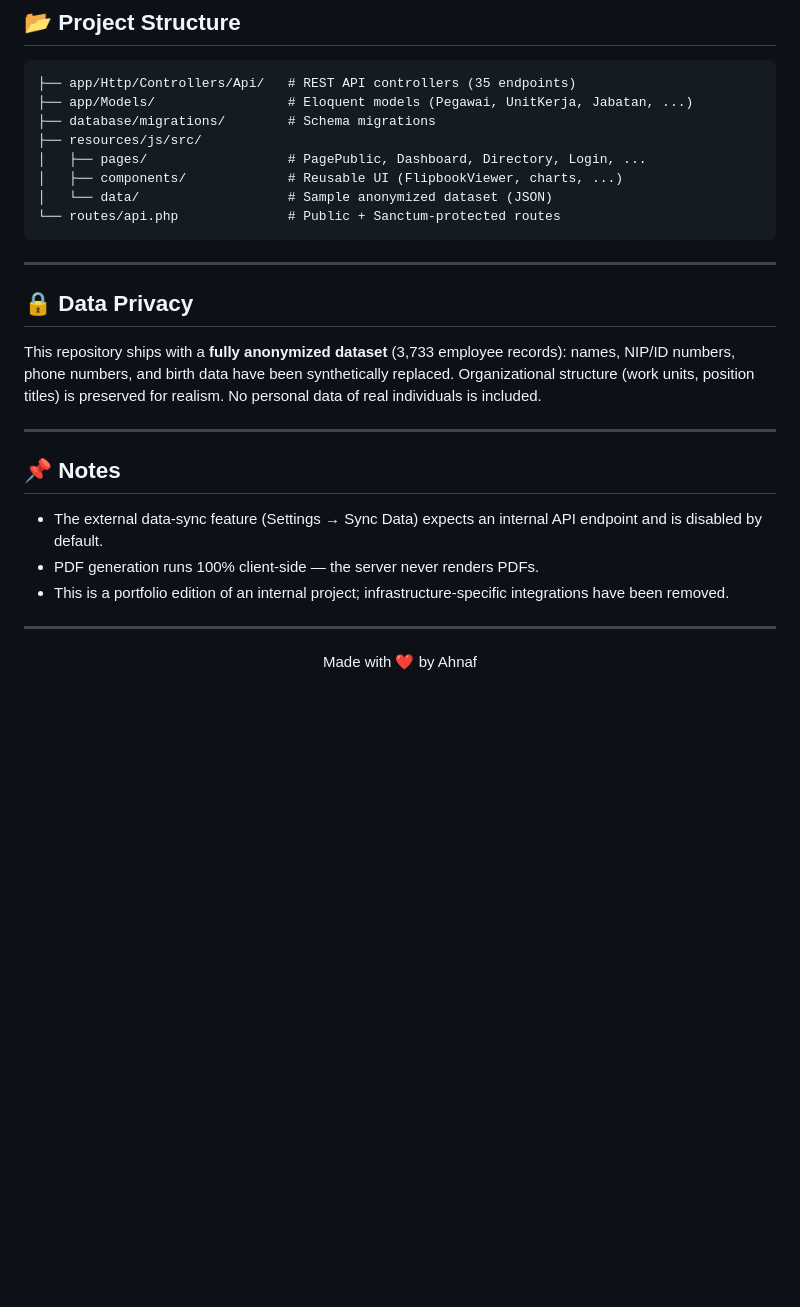
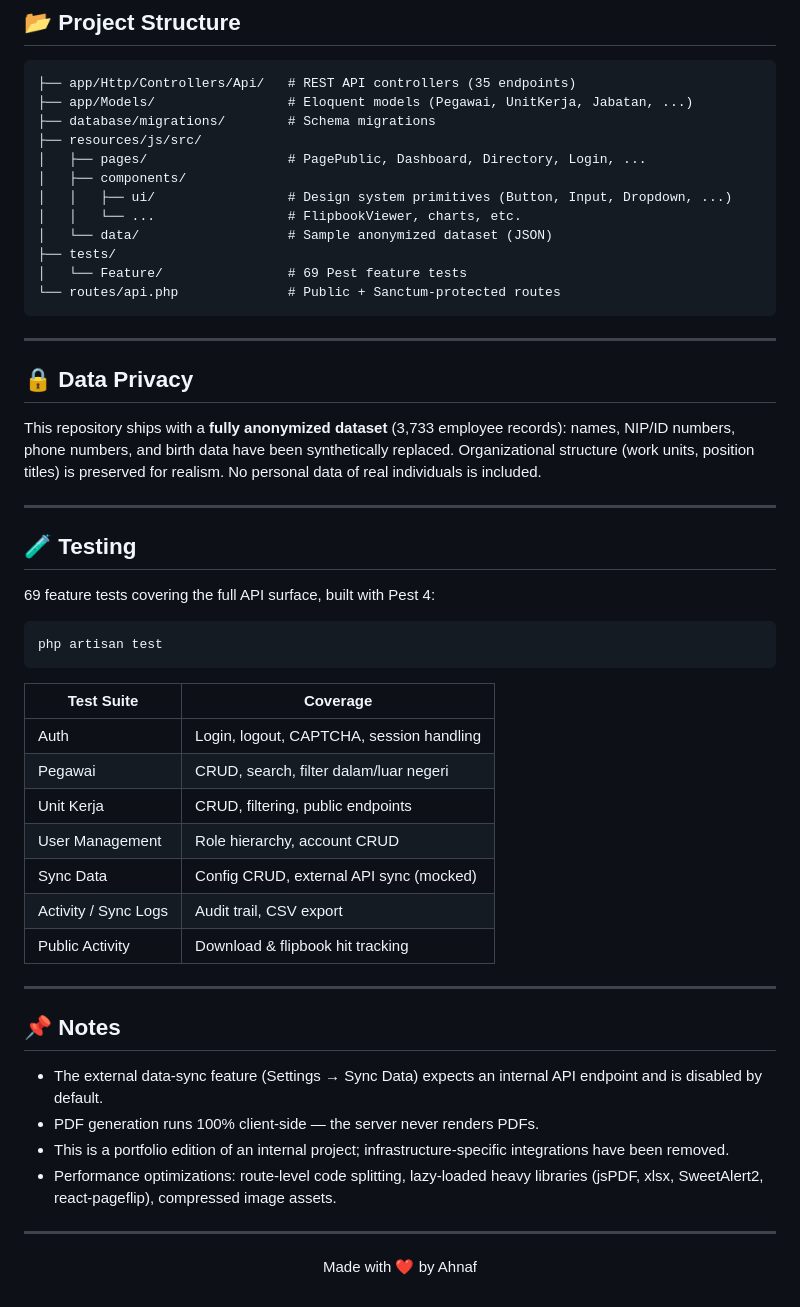
Before and after one commit to qhnaf/bukupejabat-portfolio, a Markdown page: README.md, the part around one of its changes. Drawn GitHub-style; blank space fills up the shorter version.

Commit message:
docs: update README - design system, testing, performance notes

````diff
--- a/README.md
+++ b/README.md
@@ -113,8 +129,12 @@ The app will be available at `http://localhost:8000`.
 ├── database/migrations/        # Schema migrations
 ├── resources/js/src/
 │   ├── pages/                  # PagePublic, Dashboard, Directory, Login, ...
-│   ├── components/             # Reusable UI (FlipbookViewer, charts, ...)
+│   ├── components/
+│   │   ├── ui/                 # Design system primitives (Button, Input, Dropdown, ...)
+│   │   └── ...                 # FlipbookViewer, charts, etc.
 │   └── data/                   # Sample anonymized dataset (JSON)
+├── tests/
+│   └── Feature/                # 69 Pest feature tests
 └── routes/api.php              # Public + Sanctum-protected routes
 ```
 
@@ -126,11 +146,32 @@ This repository ships with a **fully anonymized dataset** (3,733 employee record
 
 ---
 
+## 🧪 Testing
+
+69 feature tests covering the full API surface, built with Pest 4:
+
+```bash
+php artisan test
+```
+
+| Test Suite | Coverage |
+|-----------|----------|
+| Auth | Login, logout, CAPTCHA, session handling |
+| Pegawai | CRUD, search, filter dalam/luar negeri |
+| Unit Kerja | CRUD, filtering, public endpoints |
+| User Management | Role hierarchy, account CRUD |
+| Sync Data | Config CRUD, external API sync (mocked) |
+| Activity / Sync Logs | Audit trail, CSV export |
+| Public Activity | Download & flipbook hit tracking |
+
+---
+
 ## 📌 Notes
 
 - The external data-sync feature (Settings → Sync Data) expects an internal API endpoint and is disabled by default.
 - PDF generation runs 100% client-side — the server never renders PDFs.
 - This is a portfolio edition of an internal project; infrastructure-specific integrations have been removed.
+- Performance optimizations: route-level code splitting, lazy-loaded heavy libraries (jsPDF, xlsx, SweetAlert2, react-pageflip), compressed image assets.
 
 ---
 
````
Also changed, not shown: other parts of README.md (+17 -1 lines).
